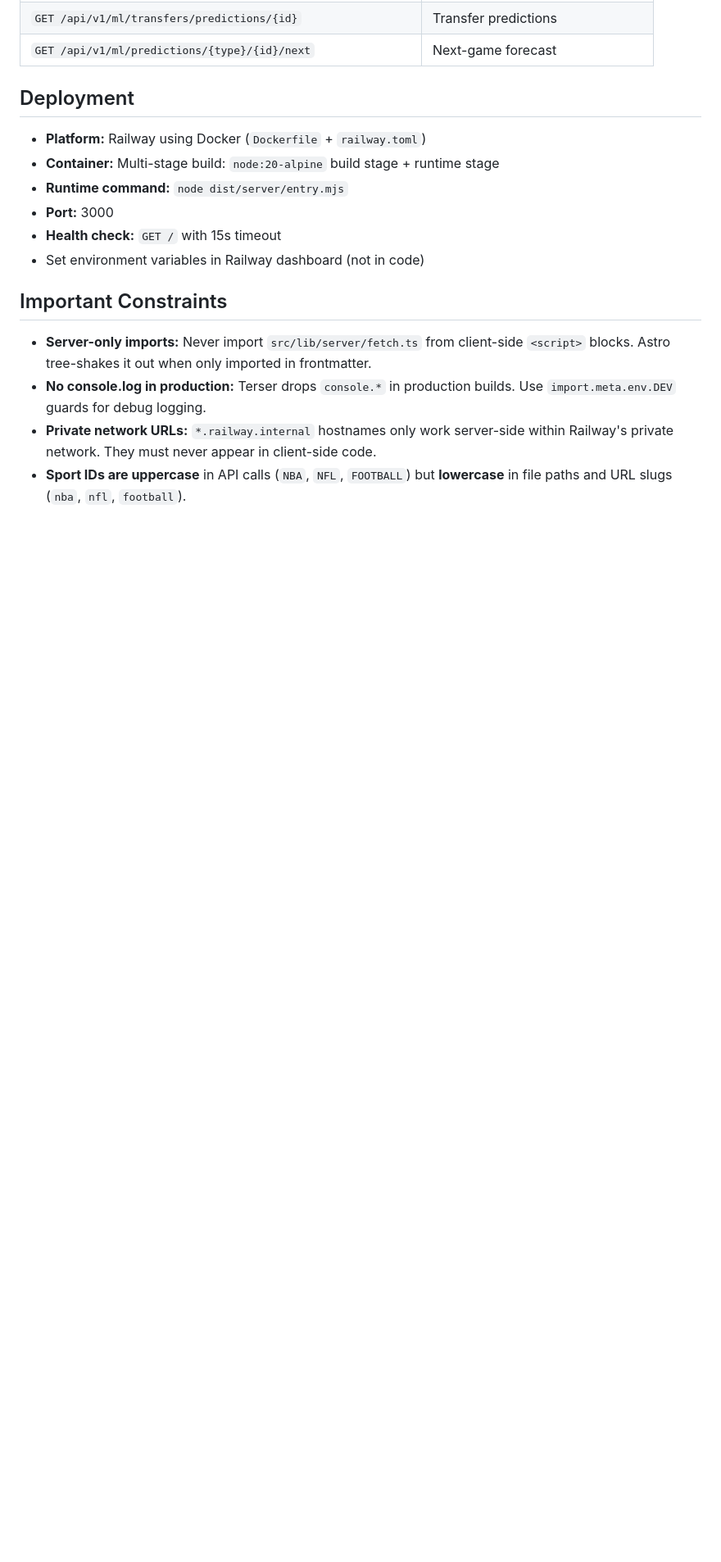
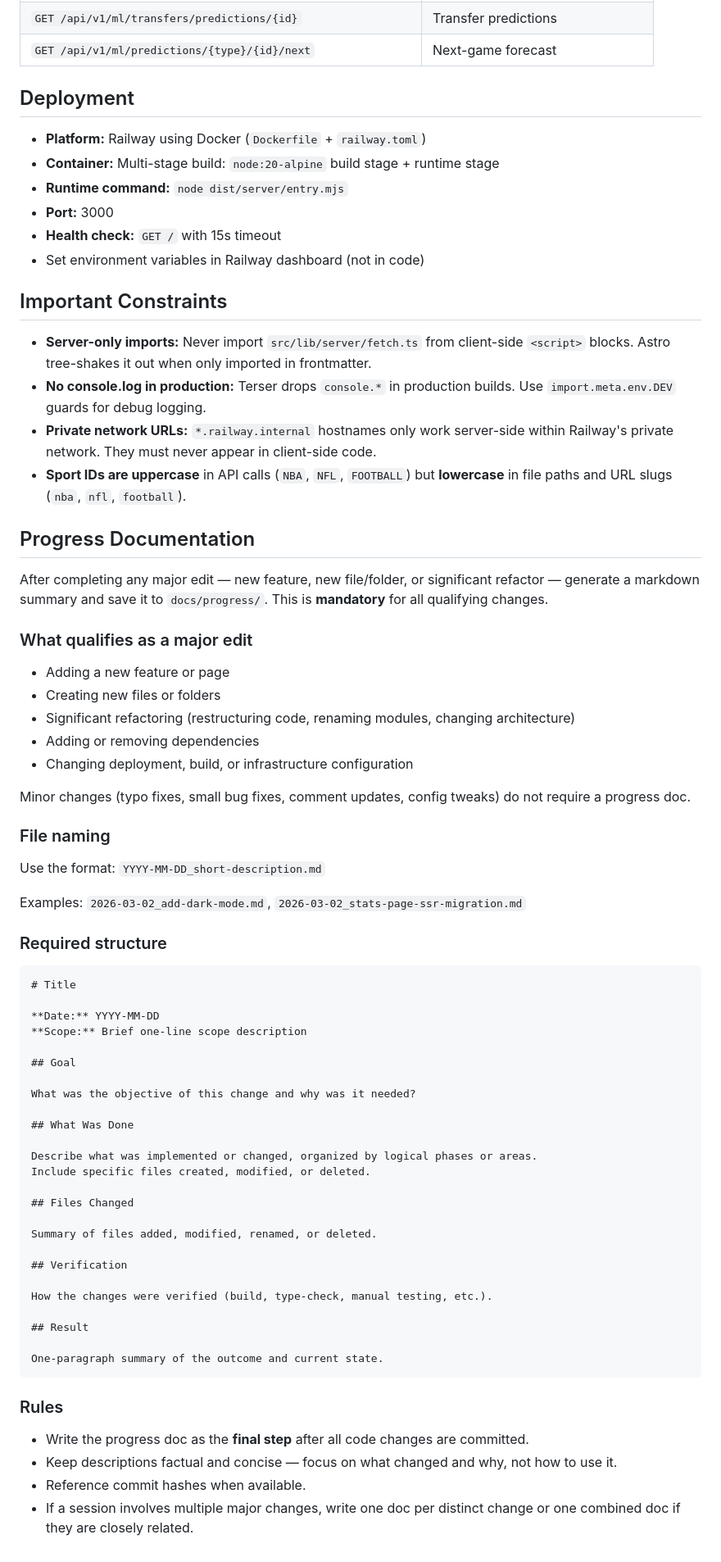
Before and after one commit to albapepper/Scoracle, a Markdown page: CLAUDE.md, the part around the change. Shown at 82% size. Rendered like a GitHub page; blank space fills up the shorter version.

Commit message:
Add progress documentation requirements to CLAUDE.md
Adds a new "Progress Documentation" section that mandates generating
a markdown summary in docs/progress/ after any major edit (new feature,
new file/folder, significant refactor). Includes qualifying criteria,
file naming convention, required document structure, and rules.

https://claude.ai/code/session_01XECMV3X5weYCvtVnKHVqPe

````diff
--- a/CLAUDE.md
+++ b/CLAUDE.md
@@ -237,3 +237,60 @@ Backend at: `https://scoracle-data-production.up.railway.app`
 - **No console.log in production:** Terser drops `console.*` in production builds. Use `import.meta.env.DEV` guards for debug logging.
 - **Private network URLs:** `*.railway.internal` hostnames only work server-side within Railway's private network. They must never appear in client-side code.
 - **Sport IDs are uppercase** in API calls (`NBA`, `NFL`, `FOOTBALL`) but **lowercase** in file paths and URL slugs (`nba`, `nfl`, `football`).
+
+## Progress Documentation
+
+After completing any major edit — new feature, new file/folder, or significant refactor — generate a markdown summary and save it to `docs/progress/`. This is **mandatory** for all qualifying changes.
+
+### What qualifies as a major edit
+
+- Adding a new feature or page
+- Creating new files or folders
+- Significant refactoring (restructuring code, renaming modules, changing architecture)
+- Adding or removing dependencies
+- Changing deployment, build, or infrastructure configuration
+
+Minor changes (typo fixes, small bug fixes, comment updates, config tweaks) do not require a progress doc.
+
+### File naming
+
+Use the format: `YYYY-MM-DD_short-description.md`
+
+Examples: `2026-03-02_add-dark-mode.md`, `2026-03-02_stats-page-ssr-migration.md`
+
+### Required structure
+
+```markdown
+# Title
+
+**Date:** YYYY-MM-DD
+**Scope:** Brief one-line scope description
+
+## Goal
+
+What was the objective of this change and why was it needed?
+
+## What Was Done
+
+Describe what was implemented or changed, organized by logical phases or areas.
+Include specific files created, modified, or deleted.
+
+## Files Changed
+
+Summary of files added, modified, renamed, or deleted.
+
+## Verification
+
+How the changes were verified (build, type-check, manual testing, etc.).
+
+## Result
+
+One-paragraph summary of the outcome and current state.
+```
+
+### Rules
+
+- Write the progress doc as the **final step** after all code changes are committed.
+- Keep descriptions factual and concise — focus on what changed and why, not how to use it.
+- Reference commit hashes when available.
+- If a session involves multiple major changes, write one doc per distinct change or one combined doc if they are closely related.
````
